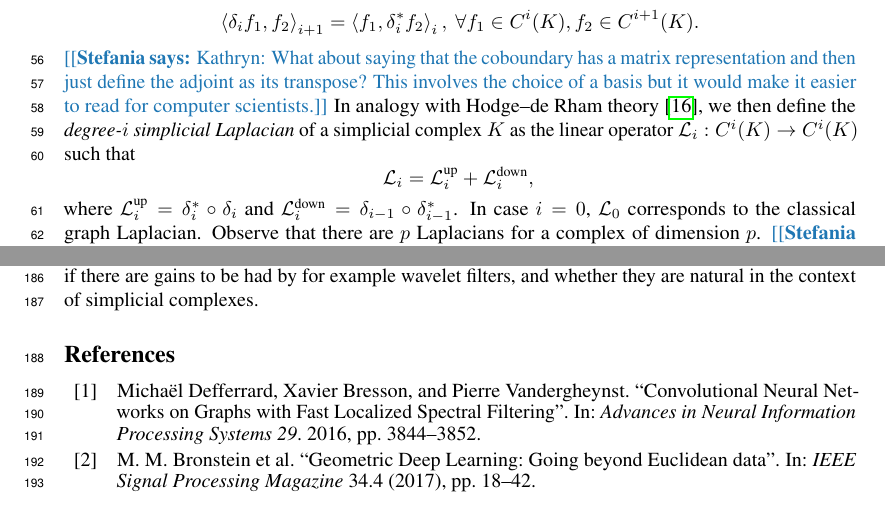
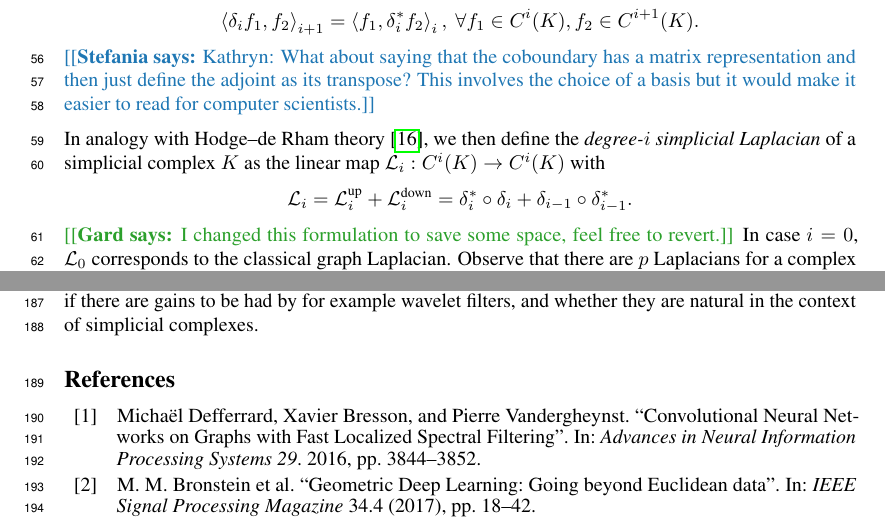
Before and after one commit to stefaniaebli/paper-snn-neurips2020tda, a LaTeX paper (neurips_2020_tda.tex, which reads simpl.tex): two parts of pages 2 and 6 of 8, joined at a grey line, cut so that both start at the same text. Compiled offline with pdfLaTeX.

Commit message:
Proposal to save some space.

```diff
--- a/simpl.tex
+++ b/simpl.tex
@@ -66,9 +66,11 @@ To define a discrete version of the Laplacian for simplicial complexes, one simp
   \ip{\delta_i f_1}{f_2}_{i+1} =\ip{f_1}{\delta_i^\ast f_2}_{i},\ \forall f_1\in C^{i}(K), f_2 \in C^{i+1}(K).
 \end{equation*}
 \stefania{Kathryn: What about saying that the coboundary has a matrix representation and then just define the adjoint as its transpose? This involves the choice of a basis but it would make it easier to read for computer scientists.}
-In analogy with Hodge--de Rham theory~\cite{madsen1997calculus}, we then define the \emph{degree-$i$ simplicial Laplacian} of a simplicial complex $K$ as the linear operator $\lap_i:C^i(K)\to C^i(K)$ such that
+
+In analogy with Hodge--de Rham theory~\cite{madsen1997calculus}, we then define the \emph{degree-$i$ simplicial Laplacian} of a simplicial complex $K$ as the linear map $\lap_i:C^i(K)\to C^i(K)$ with
 \begin{equation*}
-  \lap_i = \lapu_i + \lapd_i,\\
+  \lap_i = \lapu_i + \lapd_i = \delta_{i}^\ast\circ\delta_{i} + \delta_{i-1}\circ\delta_{i-1}^\ast.
 \end{equation*}
-where $\lapu_i =  \delta_{i}^\ast\circ\delta_{i}$ and $\lapd_i = \delta_{i-1}\circ\delta_{i-1}^\ast$. In case $i=0$, $\mathcal{L}_0$ corresponds to the classical graph Laplacian. Observe that there are $p$ Laplacians for a complex of dimension $p$. \stefania{Kathryn: What about moving the following paragraph in the appendix?}In most practical applications, the matrices for the Laplacians are very sparse and can easily be computed as a product of sparse coboundary matrices and their transposes. Since the Laplacians encode information about the adjacency of the simplices, they can be interpreted as a message passing functions~\cite{gilmer2017NeuralMP}. Additionally, they carry valuable topological information about the simplicial complex. In particular, the kernel of the $k$-Laplacian is isomorphic to the $k$-(co)homology of its associated simplicial complex ~\cite{eckmann1944,horak2013spectra}.
+\gard{I changed this formulation to save some space, feel free to revert.}
+In case $i=0$, $\mathcal{L}_0$ corresponds to the classical graph Laplacian. Observe that there are $p$ Laplacians for a complex of dimension $p$. \stefania{Kathryn: What about moving the following paragraph in the appendix?}In most practical applications, the matrices for the Laplacians are very sparse and can easily be computed as a product of sparse coboundary matrices and their transposes. Since the Laplacians encode information about the adjacency of the simplices, they can be interpreted as a message passing functions~\cite{gilmer2017NeuralMP}. Additionally, they carry valuable topological information about the simplicial complex. In particular, the kernel of the $k$-Laplacian is isomorphic to the $k$-(co)homology of its associated simplicial complex ~\cite{eckmann1944,horak2013spectra}.
 % In other words, the number of zero-eigenvalues tells us the number of $k$-dimensional holes~\cite{horak2013spectra}.
```
